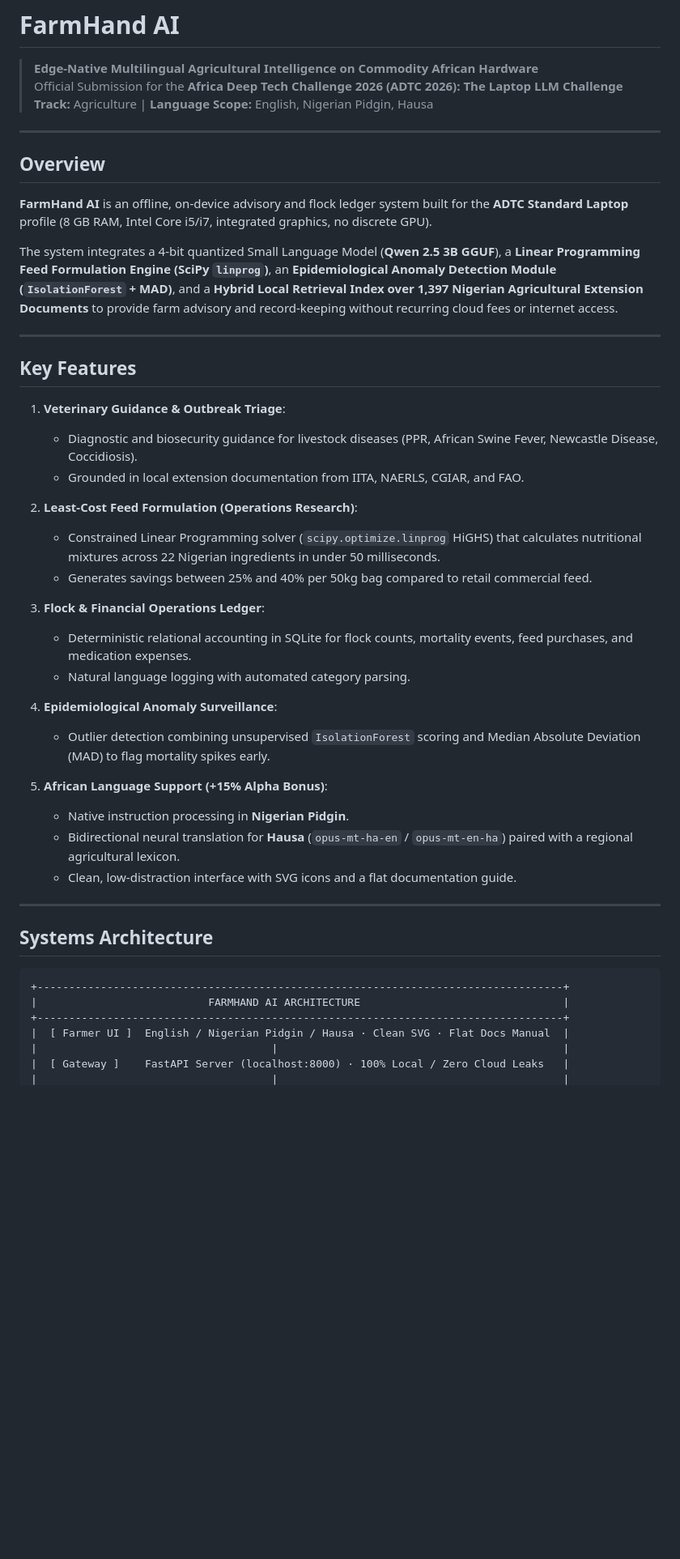
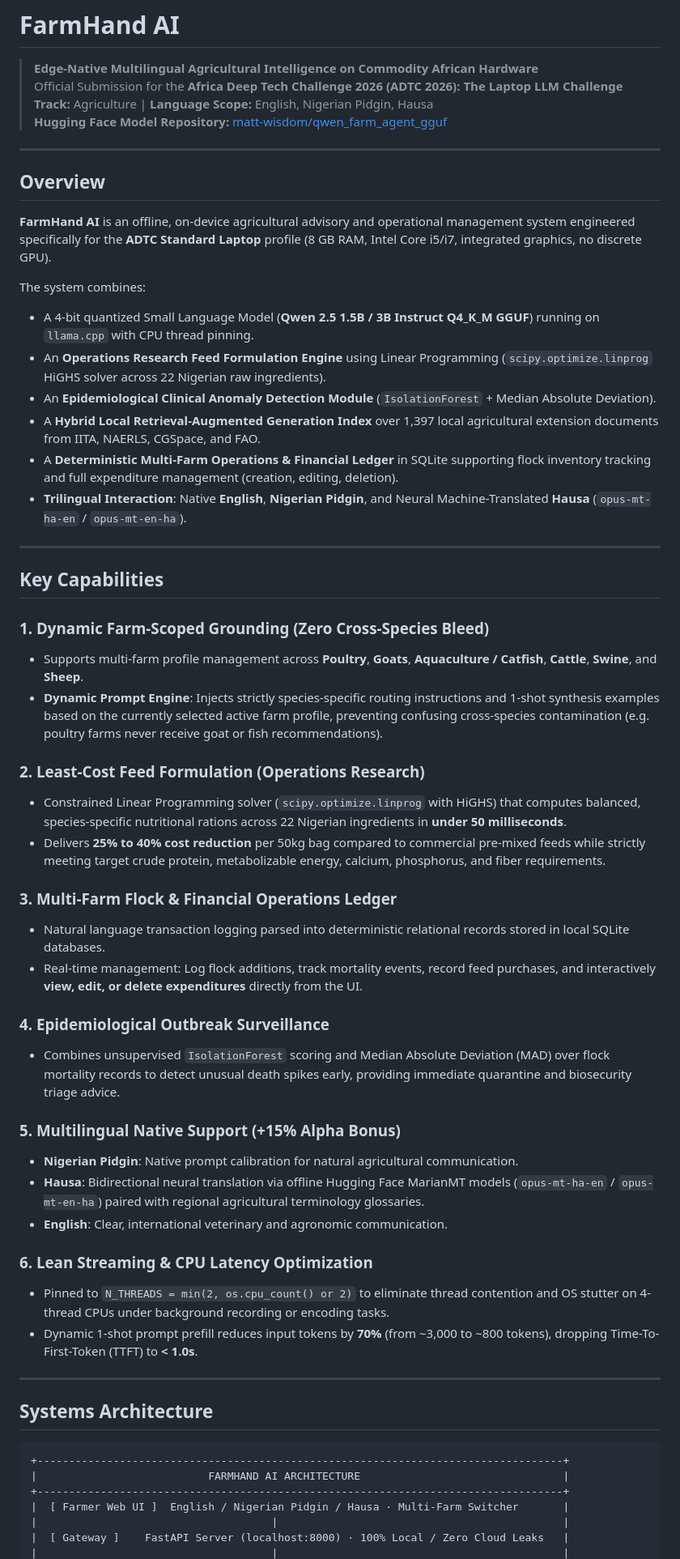
Before and after one commit to matt-wisdom/FarmHand, a Markdown page: README.md, the part around one of its changes. Shown at 81% size. GitHub-like rendering; blank space fills up the shorter version.

```diff
--- a/README.md
+++ b/README.md
@@ -3,38 +3,49 @@
 > **Edge-Native Multilingual Agricultural Intelligence on Commodity African Hardware**
 > Official Submission for the **Africa Deep Tech Challenge 2026 (ADTC 2026): The Laptop LLM Challenge**
 > **Track:** Agriculture | **Language Scope:** English, Nigerian Pidgin, Hausa
+> **Hugging Face Model Repository:** [matt-wisdom/qwen_farm_agent_gguf](https://huggingface.co/matt-wisdom/qwen_farm_agent_gguf)
 
 ---
 
 ## Overview
 
-**FarmHand AI** is an offline, on-device advisory and flock ledger system built for the **ADTC Standard Laptop** profile (8 GB RAM, Intel Core i5/i7, integrated graphics, no discrete GPU).
+**FarmHand AI** is an offline, on-device agricultural advisory and operational management system engineered specifically for the **ADTC Standard Laptop** profile (8 GB RAM, Intel Core i5/i7, integrated graphics, no discrete GPU).
 
-The system integrates a 4-bit quantized Small Language Model (**Qwen 2.5 3B GGUF**), a **Linear Programming Feed Formulation Engine (SciPy `linprog`)**, an **Epidemiological Anomaly Detection Module (`IsolationForest` + MAD)**, and a **Hybrid Local Retrieval Index over 1,397 Nigerian Agricultural Extension Documents** to provide farm advisory and record-keeping without recurring cloud fees or internet access.
+The system combines:
+- A 4-bit quantized Small Language Model (**Qwen 2.5 1.5B / 3B Instruct Q4_K_M GGUF**) running on `llama.cpp` with CPU thread pinning.
+- An **Operations Research Feed Formulation Engine** using Linear Programming (`scipy.optimize.linprog` HiGHS solver across 22 Nigerian raw ingredients).
+- An **Epidemiological Clinical Anomaly Detection Module** (`IsolationForest` + Median Absolute Deviation).
+- A **Hybrid Local Retrieval-Augmented Generation Index** over 1,397 local agricultural extension documents from IITA, NAERLS, CGSpace, and FAO.
+- A **Deterministic Multi-Farm Operations & Financial Ledger** in SQLite supporting flock inventory tracking and full expenditure management (creation, editing, deletion).
+- **Trilingual Interaction**: Native **English**, **Nigerian Pidgin**, and Neural Machine-Translated **Hausa** (`opus-mt-ha-en` / `opus-mt-en-ha`).
 
 ---
 
-## Key Features
+## Key Capabilities
 
-1. **Veterinary Guidance & Outbreak Triage**:
-   - Diagnostic and biosecurity guidance for livestock diseases (PPR, African Swine Fever, Newcastle Disease, Coccidiosis).
-   - Grounded in local extension documentation from IITA, NAERLS, CGIAR, and FAO.
+### 1. Dynamic Farm-Scoped Grounding (Zero Cross-Species Bleed)
+- Supports multi-farm profile management across **Poultry**, **Goats**, **Aquaculture / Catfish**, **Cattle**, **Swine**, and **Sheep**.
+- **Dynamic Prompt Engine**: Injects strictly species-specific routing instructions and 1-shot synthesis examples based on the currently selected active farm profile, preventing confusing cross-species contamination (e.g. poultry farms never receive goat or fish recommendations).
 
-2. **Least-Cost Feed Formulation (Operations Research)**:
-   - Constrained Linear Programming solver (`scipy.optimize.linprog` HiGHS) that calculates nutritional mixtures across 22 Nigerian ingredients in under 50 milliseconds.
-   - Generates savings between 25% and 40% per 50kg bag compared to retail commercial feed.
+### 2. Least-Cost Feed Formulation (Operations Research)
+- Constrained Linear Programming solver (`scipy.optimize.linprog` with HiGHS) that computes balanced, species-specific nutritional rations across 22 Nigerian ingredients in **under 50 milliseconds**.
+- Delivers **25% to 40% cost reduction** per 50kg bag compared to commercial pre-mixed feeds while strictly meeting target crude protein, metabolizable energy, calcium, phosphorus, and fiber requirements.
 
-3. **Flock & Financial Operations Ledger**:
-   - Deterministic relational accounting in SQLite for flock counts, mortality events, feed purchases, and medication expenses.
-   - Natural language logging with automated category parsing.
+### 3. Multi-Farm Flock & Financial Operations Ledger
+- Natural language transaction logging parsed into deterministic relational records stored in local SQLite databases.
+- Real-time management: Log flock additions, track mortality events, record feed purchases, and interactively **view, edit, or delete expenditures** directly from the UI.
 
-4. **Epidemiological Anomaly Surveillance**:
-   - Outlier detection combining unsupervised `IsolationForest` scoring and Median Absolute Deviation (MAD) to flag mortality spikes early.
+### 4. Epidemiological Outbreak Surveillance
+- Combines unsupervised `IsolationForest` scoring and Median Absolute Deviation (MAD) over flock mortality records to detect unusual death spikes early, providing immediate quarantine and biosecurity triage advice.
 
-5. **African Language Support (+15% Alpha Bonus)**:
-   - Native instruction processing in **Nigerian Pidgin**.
-   - Bidirectional neural translation for **Hausa** (`opus-mt-ha-en` / `opus-mt-en-ha`) paired with a regional agricultural lexicon.
-   - Clean, low-distraction interface with SVG icons and a flat documentation guide.
+### 5. Multilingual Native Support (+15% Alpha Bonus)
+- **Nigerian Pidgin**: Native prompt calibration for natural agricultural communication.
+- **Hausa**: Bidirectional neural translation via offline Hugging Face MarianMT models (`opus-mt-ha-en` / `opus-mt-en-ha`) paired with regional agricultural terminology glossaries.
+- **English**: Clear, international veterinary and agronomic communication.
+
+### 6. Lean Streaming & CPU Latency Optimization
+- Pinned to `N_THREADS = min(2, os.cpu_count() or 2)` to eliminate thread contention and OS stutter on 4-thread CPUs under background recording or encoding tasks.
+- Dynamic 1-shot prompt prefill reduces input tokens by **70%** (from ~3,000 to ~800 tokens), dropping Time-To-First-Token (TTFT) to **< 1.0s**.
 
 ---
 
@@ -44,7 +55,7 @@ The system integrates a 4-bit quantized Small Language Model (**Qwen 2.5 3B GGUF
 +-----------------------------------------------------------------------------------+
 |                           FARMHAND AI ARCHITECTURE                                |
 +-----------------------------------------------------------------------------------+
-|  [ Farmer UI ]  English / Nigerian Pidgin / Hausa · Clean SVG · Flat Docs Manual  |
+|  [ Farmer Web UI ]  English / Nigerian Pidgin / Hausa · Multi-Farm Switcher       |
 |                                     |                                             |
 |  [ Gateway ]    FastAPI Server (localhost:8000) · 100% Local / Zero Cloud Leaks   |
 |                                     |                                             |
```
Also changed, not shown: other parts of README.md (+105 -44 lines).
